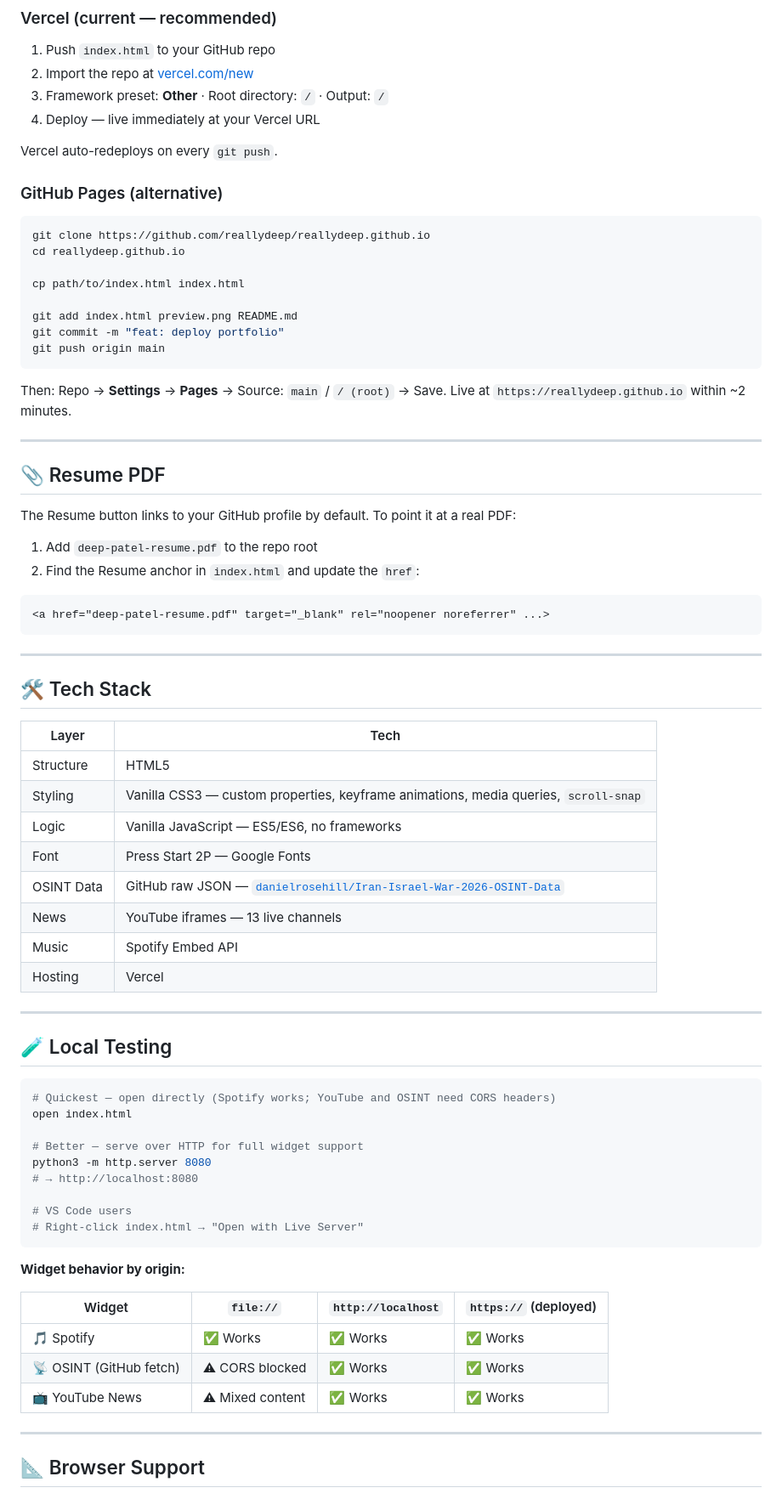
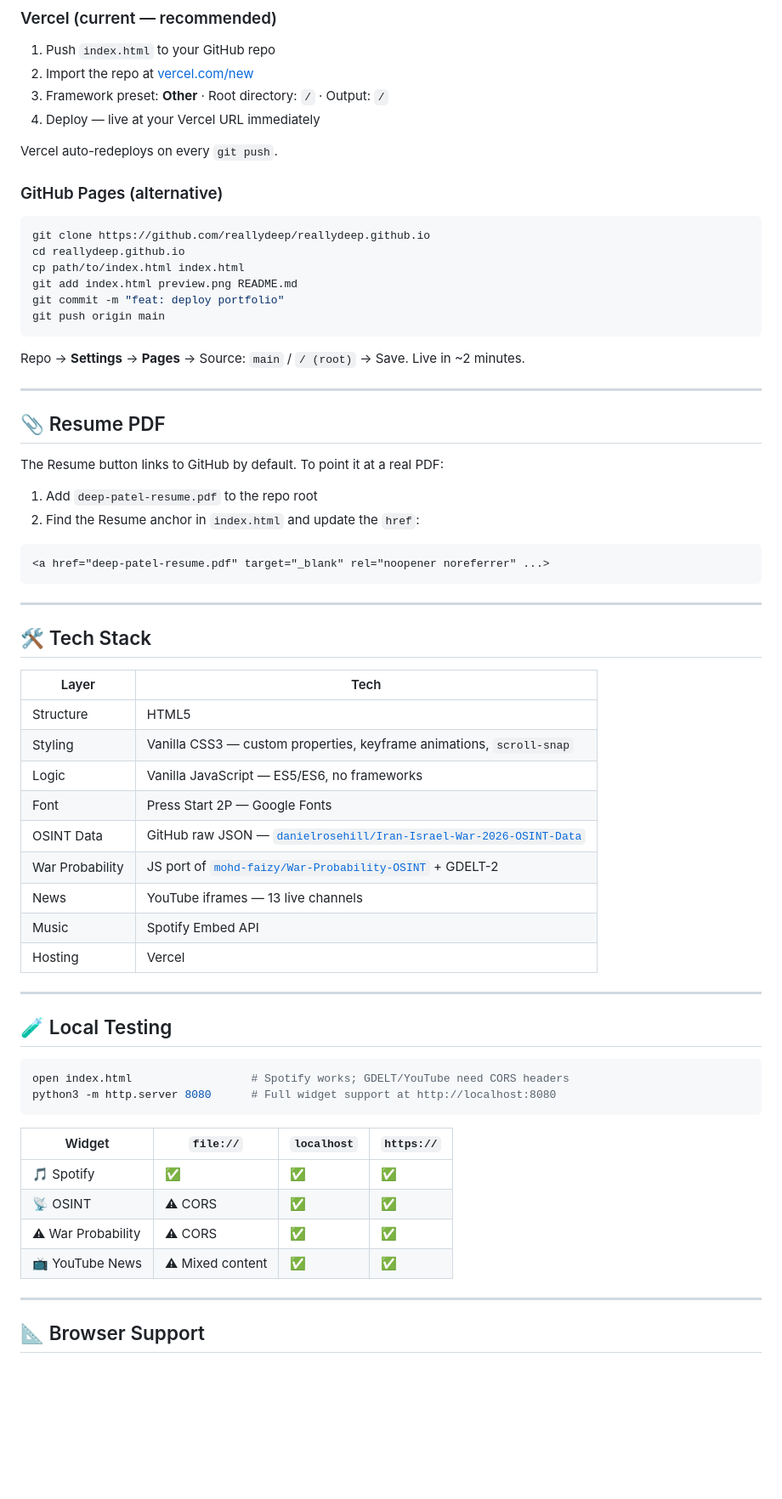
Before and after one commit to reallydeep/kindadeep, a Markdown page: README.md, the part around one of its changes. Shown at 85% size. Drawn GitHub-style; blank space fills up the shorter version.

````diff
--- a/README.md
+++ b/README.md
@@ -260,7 +285,7 @@ No build step. No node_modules. No framework. Everything is in `index.html`.
 1. Push `index.html` to your GitHub repo
 2. Import the repo at [vercel.com/new](https://vercel.com/new)
 3. Framework preset: **Other** · Root directory: `/` · Output: `/`
-4. Deploy — live immediately at your Vercel URL
+4. Deploy — live at your Vercel URL immediately
 
 Vercel auto-redeploys on every `git push`.
 
@@ -269,22 +294,19 @@ Vercel auto-redeploys on every `git push`.
 ```bash
 git clone https://github.com/reallydeep/reallydeep.github.io
 cd reallydeep.github.io
-
 cp path/to/index.html index.html
-
 git add index.html preview.png README.md
 git commit -m "feat: deploy portfolio"
 git push origin main
 ```
 
-Then: Repo → **Settings** → **Pages** → Source: `main` / `/ (root)` → Save.
-Live at `https://reallydeep.github.io` within ~2 minutes.
+Repo → **Settings** → **Pages** → Source: `main` / `/ (root)` → Save. Live in ~2 minutes.
 
 ---
 
 ## 📎 Resume PDF
 
-The Resume button links to your GitHub profile by default. To point it at a real PDF:
+The Resume button links to GitHub by default. To point it at a real PDF:
 
 1. Add `deep-patel-resume.pdf` to the repo root
 2. Find the Resume anchor in `index.html` and update the `href`:
@@ -299,10 +321,11 @@ The Resume button links to your GitHub profile by default. To point it at a real
 | Layer | Tech |
 |-------|------|
 | Structure | HTML5 |
-| Styling | Vanilla CSS3 — custom properties, keyframe animations, media queries, `scroll-snap` |
+| Styling | Vanilla CSS3 — custom properties, keyframe animations, `scroll-snap` |
 | Logic | Vanilla JavaScript — ES5/ES6, no frameworks |
 | Font | Press Start 2P — Google Fonts |
 | OSINT Data | GitHub raw JSON — [`danielrosehill/Iran-Israel-War-2026-OSINT-Data`](https://github.com/danielrosehill/Iran-Israel-War-2026-OSINT-Data) |
+| War Probability | JS port of [`mohd-faizy/War-Probability-OSINT`](https://github.com/mohd-faizy/War-Probability-OSINT) + GDELT-2 |
 | News | YouTube iframes — 13 live channels |
 | Music | Spotify Embed API |
 | Hosting | Vercel |
@@ -312,24 +335,16 @@ The Resume button links to your GitHub profile by default. To point it at a real
 ## 🧪 Local Testing
 
 ```bash
-# Quickest — open directly (Spotify works; YouTube and OSINT need CORS headers)
-open index.html
-
-# Better — serve over HTTP for full widget support
-python3 -m http.server 8080
-# → http://localhost:8080
-
-# VS Code users
-# Right-click index.html → "Open with Live Server"
+open index.html                  # Spotify works; GDELT/YouTube need CORS headers
+python3 -m http.server 8080      # Full widget support at http://localhost:8080
 ```
 
-**Widget behavior by origin:**
-
-| Widget | `file://` | `http://localhost` | `https://` (deployed) |
-|--------|-----------|--------------------|-----------------------|
-| 🎵 Spotify | ✅ Works | ✅ Works | ✅ Works |
-| 📡 OSINT (GitHub fetch) | ⚠ CORS blocked | ✅ Works | ✅ Works |
-| 📺 YouTube News | ⚠ Mixed content | ✅ Works | ✅ Works |
+| Widget | `file://` | `localhost` | `https://` |
+|--------|-----------|-------------|------------|
+| 🎵 Spotify | ✅ | ✅ | ✅ |
+| 📡 OSINT | ⚠ CORS | ✅ | ✅ |
+| ⚠ War Probability | ⚠ CORS | ✅ | ✅ |
+| 📺 YouTube News | ⚠ Mixed content | ✅ | ✅ |
 
 ---
 
````
Also changed, not shown: other parts of README.md (+46 -21 lines).
